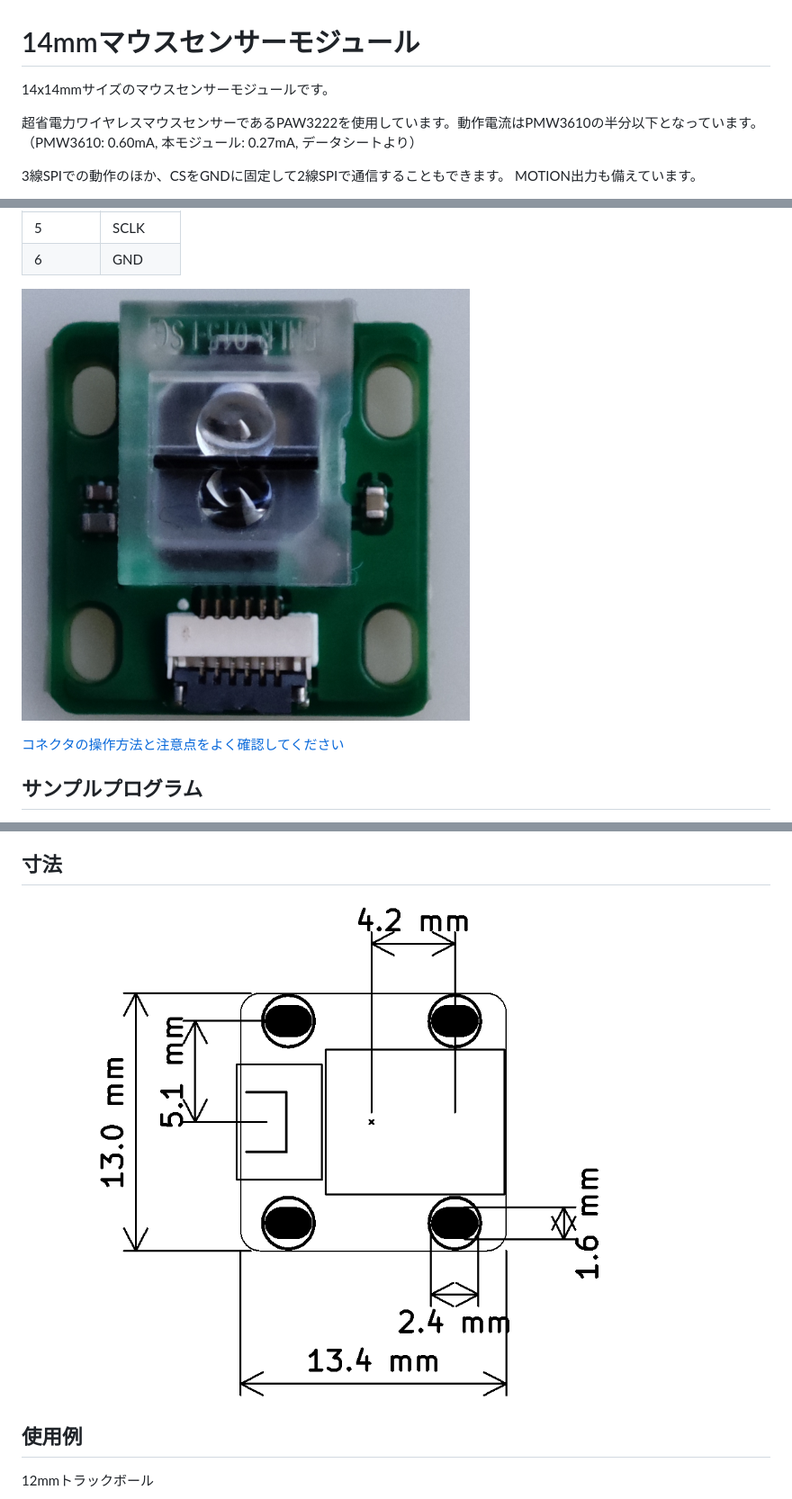
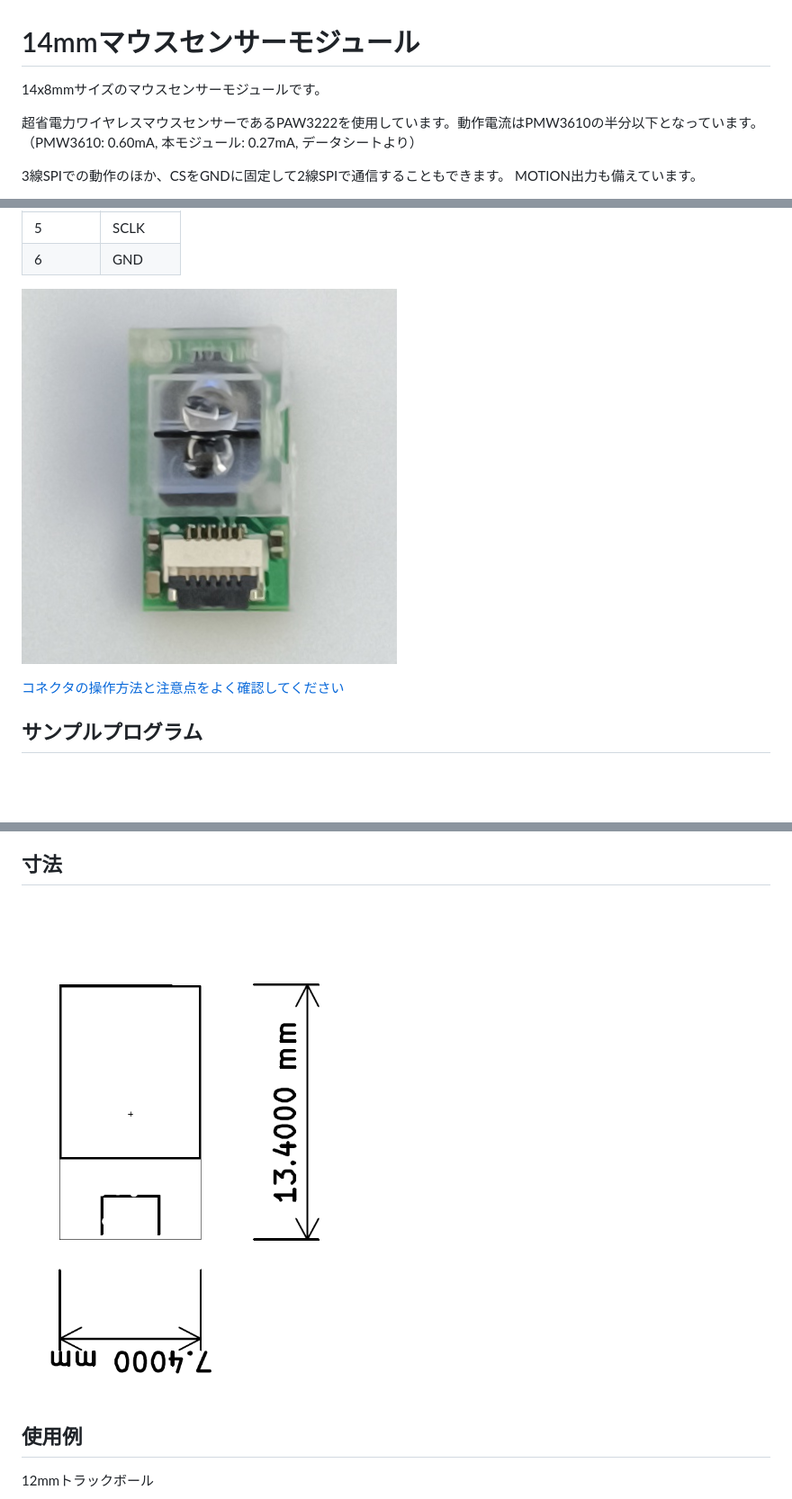
Before and after one commit to sekigon-gonnoc/small-mouse-sensor-module, a Markdown page: README.md, 3 parts joined by grey strips. Shown at 90% size. Rendered like a GitHub page; pictures changed too: img/image.png, img/size.png; blank space fills up the shorter version.

Commit message:
Update 2025-12-13 06:08:35

```diff
--- a/README.md
+++ b/README.md
@@ -1,6 +1,6 @@
 # 14mmマウスセンサーモジュール
 
-14x14mmサイズのマウスセンサーモジュールです。
+14x8mmサイズのマウスセンサーモジュールです。
 
 超省電力ワイヤレスマウスセンサーであるPAW3222を使用しています。動作電流はPMW3610の半分以下となっています。（PMW3610: 0.60mA, 本モジュール: 0.27mA, データシートより）
 
```
